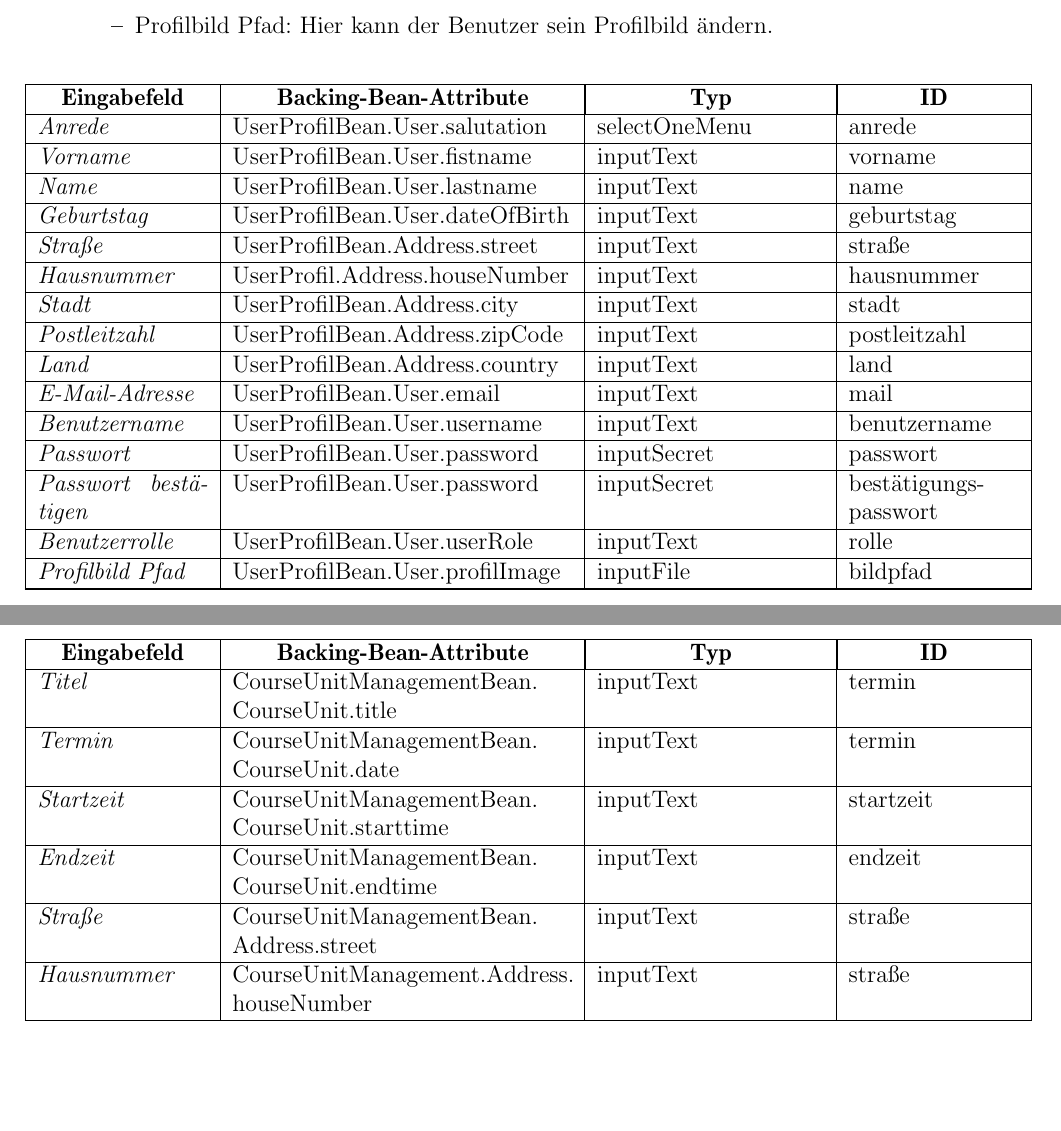
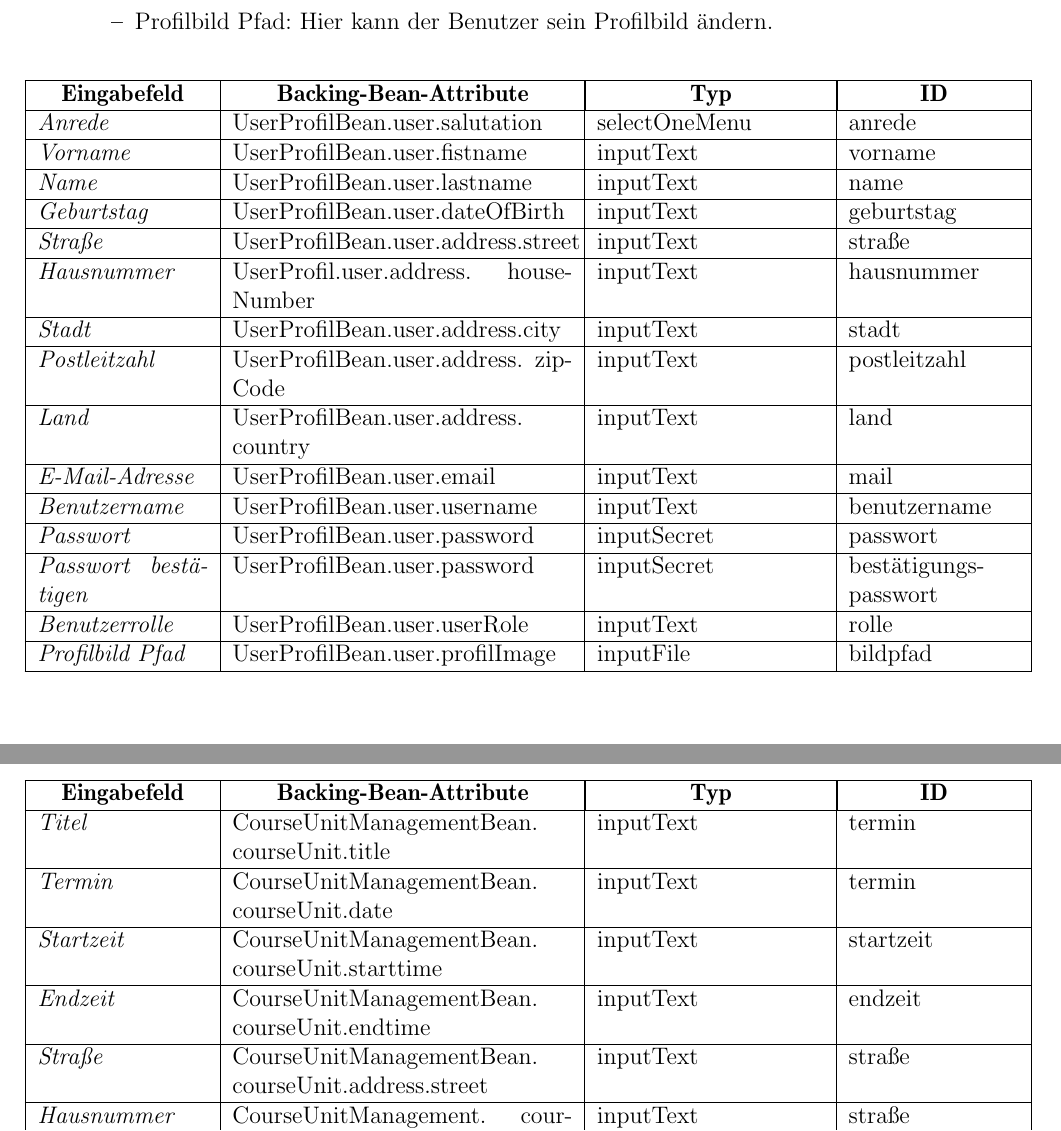
Before and after one commit to cretu90/SEP15-Team3, a LaTeX document (Documentation/3. Feinspezifikation/Feinspezifikation-SEP2015.tex, which reads Documentation/3. Feinspezifikation/View.tex): two parts of pages 34 and 41 of 66, joined at a grey line, cut so that both start at the same text, the shorter picture padded with empty space. Compiled offline with pdfLaTeX.

Commit message:
View Update

```diff
--- a/Documentation/3. Feinspezifikation/View.tex
+++ b/Documentation/3. Feinspezifikation/View.tex
@@ -736,21 +726,21 @@
 						\endfirsthead
 						\hline
 						\endlastfoot
-						\textit{Anrede} & UserProfilBean.User.salutation & selectOneMenu & anrede \\ \hline
-						\textit{Vorname} & UserProfilBean.User.fistname & inputText & vorname \\ \hline
-						\textit{Name} & UserProfilBean.User.lastname & inputText & name \\ \hline
-						\textit{Geburtstag } & UserProfilBean.User.dateOfBirth & inputText & geburtstag \\ \hline
-						\textit{Straße} & UserProfilBean.Address.street & inputText & straße\\ \hline
-						\textit{Hausnummer} & UserProfil.Address.houseNumber  & inputText & hausnummer\\ \hline
-						\textit{Stadt} & UserProfilBean.Address.city & inputText & stadt \\ \hline
-						\textit{Postleitzahl} & UserProfilBean.Address.zipCode & inputText & postleitzahl \\ \hline
-						\textit{Land} & UserProfilBean.Address.country & inputText & land \\ \hline
-						\textit{E-Mail-Adresse} & UserProfilBean.User.email & inputText & mail\\ \hline
-						\textit{Benutzername} & UserProfilBean.User.username & inputText & benutzername \\ \hline
-						\textit{Passwort} & UserProfilBean.User.password  & inputSecret & passwort \\ \hline
-						\textit{Passwort bestätigen} & UserProfilBean.User.password & inputSecret & bestätigungs- passwort \\ \hline
-						\textit{Benutzerrolle} & UserProfilBean.User.userRole & inputText & rolle \\ \hline
-						\textit{Profilbild Pfad} & UserProfilBean.User.profilImage & inputFile & bildpfad \\ \hline
+						\textit{Anrede} & UserProfilBean.user.salutation & selectOneMenu & anrede \\ \hline
+						\textit{Vorname} & UserProfilBean.user.fistname & inputText & vorname \\ \hline
+						\textit{Name} & UserProfilBean.user.lastname & inputText & name \\ \hline
+						\textit{Geburtstag } & UserProfilBean.user.dateOfBirth & inputText & geburtstag \\ \hline
+						\textit{Straße} & UserProfilBean.user.address.street & inputText & straße\\ \hline
+						\textit{Hausnummer} & UserProfil.user.address. houseNumber  & inputText & hausnummer\\ \hline
+						\textit{Stadt} & UserProfilBean.user.address.city & inputText & stadt \\ \hline
+						\textit{Postleitzahl} & UserProfilBean.user.address. zipCode & inputText & postleitzahl \\ \hline
+						\textit{Land} & UserProfilBean.user.address. country & inputText & land \\ \hline
+						\textit{E-Mail-Adresse} & UserProfilBean.user.email & inputText & mail\\ \hline
+						\textit{Benutzername} & UserProfilBean.user.username & inputText & benutzername \\ \hline
+						\textit{Passwort} & UserProfilBean.user.password  & inputSecret & passwort \\ \hline
+						\textit{Passwort bestätigen} & UserProfilBean.user.password & inputSecret & bestätigungs- passwort \\ \hline
+						\textit{Benutzerrolle} & UserProfilBean.user.userRole & inputText & rolle \\ \hline
+						\textit{Profilbild Pfad} & UserProfilBean.user.profilImage & inputFile & bildpfad \\ \hline
 					\end{longtable}
 				\end{center}
 
@@ -1041,10 +1031,9 @@
 						\endfirsthead
 						\hline
 						\endlastfoot
-						\textit{Titel} & CourseUnitManagementBean. CourseUnit.title & inputText & termin \\ \hline
-						\textit{Termin} & CourseUnitManagementBean. CourseUnit.date & inputText & termin \\ \hline
-						\textit{Startzeit} & CourseUnitManagementBean. CourseUnit.starttime & inputText & startzeit \\ \hline
-						\textit{Endzeit} & CourseUnitManagementBean. CourseUnit.endtime & inputText & endzeit \\ \hline
-						\textit{Straße} & CourseUnitManagementBean. Address.street & inputText & straße\\ \hline
-						\textit{Hausnummer} & CourseUnitManagement.Address. houseNumber & inputText & straße\\ \hline
-						\textit{Postleitzahl} & CourseUnitManagementBean. Address.zipCode & inputText & postleitzahl \\ \hline
+						\textit{Titel} & CourseUnitManagementBean. courseUnit.title & inputText & termin \\ \hline
+						\textit{Termin} & CourseUnitManagementBean. courseUnit.date & inputText & termin \\ \hline
+						\textit{Startzeit} & CourseUnitManagementBean. courseUnit.starttime & inputText & startzeit \\ \hline
+						\textit{Endzeit} & CourseUnitManagementBean. courseUnit.endtime & inputText & endzeit \\ \hline
+						\textit{Straße} & CourseUnitManagementBean. courseUnit.address.street & inputText & straße\\ \hline
+						\textit{Hausnummer} & CourseUnitManagement. courseUnit.address.houseNumber & inputText & straße\\ \hline
```
Also changed, not shown: Documentation/3. Feinspezifikation/View.tex (65 more changed lines).
